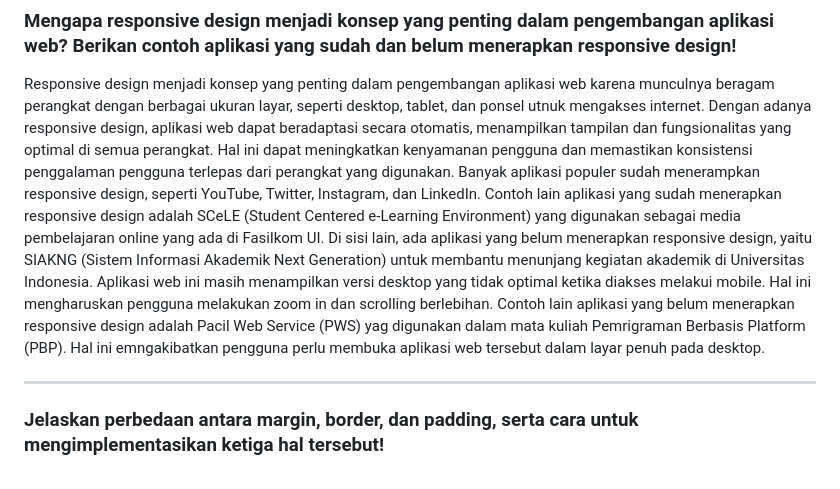
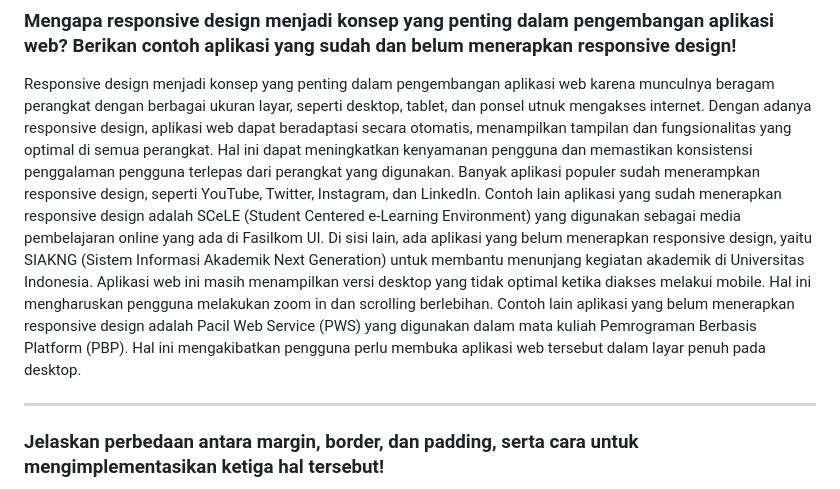
Before and after one commit to deanitasekar/every-mart, a Markdown page: README.md, the part around the change. Drawn GitHub-style; folded sections open.

```diff
--- a/README.md
+++ b/README.md
@@ -65,7 +65,7 @@ Referensi: [CSS Specificity](https://www.geeksforgeeks.org/css-specificity/)
 
 ### Mengapa responsive design menjadi konsep yang penting dalam pengembangan aplikasi web? Berikan contoh aplikasi yang sudah dan belum menerapkan responsive design!
 Responsive design menjadi konsep yang penting dalam pengembangan aplikasi web karena munculnya beragam perangkat dengan berbagai ukuran layar, seperti desktop, tablet, dan ponsel utnuk mengakses internet. Dengan adanya responsive design, aplikasi web dapat beradaptasi secara otomatis, menampilkan tampilan dan fungsionalitas yang optimal di semua perangkat. Hal ini dapat meningkatkan kenyamanan pengguna dan memastikan konsistensi penggalaman pengguna terlepas dari perangkat yang digunakan.
-Banyak aplikasi populer sudah menerampkan responsive design, seperti YouTube, Twitter, Instagram, dan LinkedIn. Contoh lain aplikasi yang sudah menerapkan responsive design adalah SCeLE (Student Centered e-Learning Environment) yang digunakan sebagai media pembelajaran online yang ada di Fasilkom UI. Di sisi lain, ada aplikasi yang belum menerapkan responsive design, yaitu SIAKNG (Sistem Informasi Akademik Next Generation) untuk membantu menunjang kegiatan akademik di Universitas Indonesia. Aplikasi web ini masih menampilkan versi desktop yang tidak optimal ketika diakses melakui mobile. Hal ini mengharuskan pengguna melakukan zoom in dan scrolling berlebihan. Contoh lain aplikasi yang belum menerapkan responsive design adalah Pacil Web Service (PWS) yag digunakan dalam mata kuliah Pemrigraman Berbasis Platform (PBP). Hal ini emngakibatkan pengguna perlu membuka aplikasi web tersebut dalam layar penuh pada desktop.
+Banyak aplikasi populer sudah menerampkan responsive design, seperti YouTube, Twitter, Instagram, dan LinkedIn. Contoh lain aplikasi yang sudah menerapkan responsive design adalah SCeLE (Student Centered e-Learning Environment) yang digunakan sebagai media pembelajaran online yang ada di Fasilkom UI. Di sisi lain, ada aplikasi yang belum menerapkan responsive design, yaitu SIAKNG (Sistem Informasi Akademik Next Generation) untuk membantu menunjang kegiatan akademik di Universitas Indonesia. Aplikasi web ini masih menampilkan versi desktop yang tidak optimal ketika diakses melakui mobile. Hal ini mengharuskan pengguna melakukan zoom in dan scrolling berlebihan. Contoh lain aplikasi yang belum menerapkan responsive design adalah Pacil Web Service (PWS) yang digunakan dalam mata kuliah Pemrograman Berbasis Platform (PBP). Hal ini mengakibatkan pengguna perlu membuka aplikasi web tersebut dalam layar penuh pada desktop.
 <hr>
 
 ### Jelaskan perbedaan antara margin, border, dan padding, serta cara untuk mengimplementasikan ketiga hal tersebut!
```
